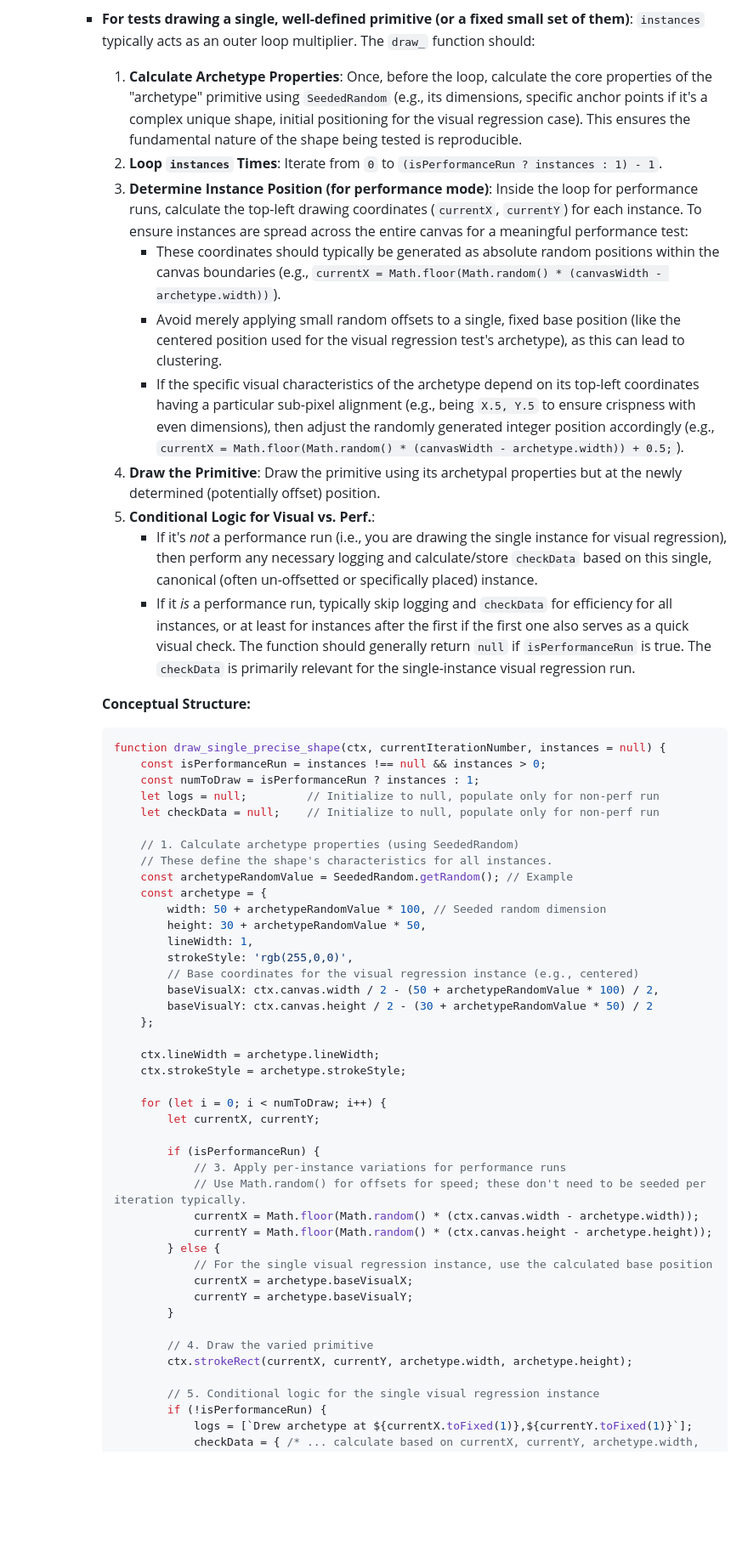
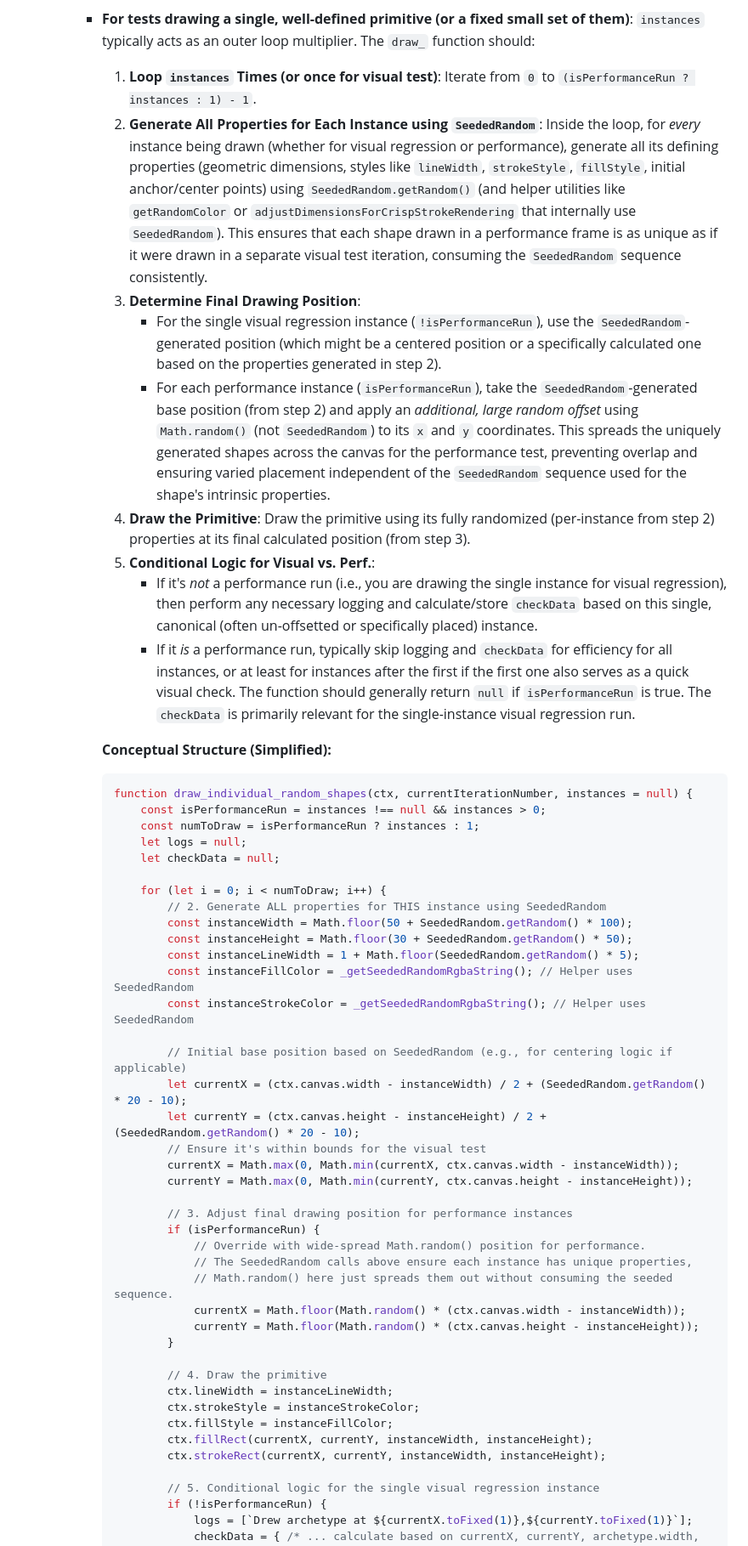
Before and after one commit to davidedc/Minimal-2D-Js-Software-Renderer, a Markdown page: CONVERTING_LOW_LEVEL_TESTS.md, the part around the change printed below. Shown: that part at 85% size. Drawn GitHub-style; blank space fills up the shorter version.

````diff
--- a/CONVERTING_LOW_LEVEL_TESTS.md
+++ b/CONVERTING_LOW_LEVEL_TESTS.md
@@ -296,58 +297,55 @@ This is the core of the conversion. You'll translate the logic from the old `sha
     *   The `instances` parameter is passed by the performance testing harness. Its JSDoc in your `draw_` function must clearly explain how it's used.
     *   **Interpretation can vary**:
         *   **For tests drawing a single, well-defined primitive (or a fixed small set of them)**: `instances` typically acts as an outer loop multiplier. The `draw_` function should:
-            1.  **Calculate Archetype Properties**: Once, before the loop, calculate the core properties of the "archetype" primitive using `SeededRandom` (e.g., its dimensions, specific anchor points if it's a complex unique shape, initial positioning for the visual regression case). This ensures the fundamental nature of the shape being tested is reproducible.
-            2.  **Loop `instances` Times**: Iterate from `0` to `(isPerformanceRun ? instances : 1) - 1`.
-            3.  **Determine Instance Position (for performance mode)**: Inside the loop for performance runs, calculate the top-left drawing coordinates (`currentX`, `currentY`) for each instance. To ensure instances are spread across the entire canvas for a meaningful performance test:
-                *   These coordinates should typically be generated as absolute random positions within the canvas boundaries (e.g., `currentX = Math.floor(Math.random() * (canvasWidth - archetype.width))`).
-                *   Avoid merely applying small random offsets to a single, fixed base position (like the centered position used for the visual regression test's archetype), as this can lead to clustering.
-                *   If the specific visual characteristics of the archetype depend on its top-left coordinates having a particular sub-pixel alignment (e.g., being `X.5, Y.5` to ensure crispness with even dimensions), then adjust the randomly generated integer position accordingly (e.g., `currentX = Math.floor(Math.random() * (canvasWidth - archetype.width)) + 0.5;`).
-            4.  **Draw the Primitive**: Draw the primitive using its archetypal properties but at the newly determined (potentially offset) position.
+            1.  **Loop `instances` Times (or once for visual test)**: Iterate from `0` to `(isPerformanceRun ? instances : 1) - 1`.
+            2.  **Generate All Properties for Each Instance using `SeededRandom`**: Inside the loop, for *every* instance being drawn (whether for visual regression or performance), generate all its defining properties (geometric dimensions, styles like `lineWidth`, `strokeStyle`, `fillStyle`, initial anchor/center points) using `SeededRandom.getRandom()` (and helper utilities like `getRandomColor` or `adjustDimensionsForCrispStrokeRendering` that internally use `SeededRandom`). This ensures that each shape drawn in a performance frame is as unique as if it were drawn in a separate visual test iteration, consuming the `SeededRandom` sequence consistently.
+            3.  **Determine Final Drawing Position**:
+                *   For the single visual regression instance (`!isPerformanceRun`), use the `SeededRandom`-generated position (which might be a centered position or a specifically calculated one based on the properties generated in step 2).
+                *   For each performance instance (`isPerformanceRun`), take the `SeededRandom`-generated base position (from step 2) and apply an *additional, large random offset* using `Math.random()` (not `SeededRandom`) to its `x` and `y` coordinates. This spreads the uniquely generated shapes across the canvas for the performance test, preventing overlap and ensuring varied placement independent of the `SeededRandom` sequence used for the shape's intrinsic properties.
+            4.  **Draw the Primitive**: Draw the primitive using its fully randomized (per-instance from step 2) properties at its final calculated position (from step 3).
             5.  **Conditional Logic for Visual vs. Perf.**:
                 *   If it's *not* a performance run (i.e., you are drawing the single instance for visual regression), then perform any necessary logging and calculate/store `checkData` based on this single, canonical (often un-offsetted or specifically placed) instance.
                 *   If it *is* a performance run, typically skip logging and `checkData` for efficiency for all instances, or at least for instances after the first if the first one also serves as a quick visual check.
             The function should generally return `null` if `isPerformanceRun` is true. The `checkData` is primarily relevant for the single-instance visual regression run.
 
-            **Conceptual Structure:**
+            **Conceptual Structure (Simplified):**
             ```javascript
-            function draw_single_precise_shape(ctx, currentIterationNumber, instances = null) {
+            function draw_individual_random_shapes(ctx, currentIterationNumber, instances = null) {
                 const isPerformanceRun = instances !== null && instances > 0;
                 const numToDraw = isPerformanceRun ? instances : 1;
-                let logs = null;         // Initialize to null, populate only for non-perf run
-                let checkData = null;    // Initialize to null, populate only for non-perf run
-
-                // 1. Calculate archetype properties (using SeededRandom)
-                // These define the shape's characteristics for all instances.
-                const archetypeRandomValue = SeededRandom.getRandom(); // Example
-                const archetype = {
-                    width: 50 + archetypeRandomValue * 100, // Seeded random dimension
-                    height: 30 + archetypeRandomValue * 50,
-                    lineWidth: 1,
-                    strokeStyle: 'rgb(255,0,0)',
-                    // Base coordinates for the visual regression instance (e.g., centered)
-                    baseVisualX: ctx.canvas.width / 2 - (50 + archetypeRandomValue * 100) / 2,
-                    baseVisualY: ctx.canvas.height / 2 - (30 + archetypeRandomValue * 50) / 2
-                };
-
-                ctx.lineWidth = archetype.lineWidth;
-                ctx.strokeStyle = archetype.strokeStyle;
+                let logs = null;
+                let checkData = null;
 
                 for (let i = 0; i < numToDraw; i++) {
-                    let currentX, currentY;
+                    // 2. Generate ALL properties for THIS instance using SeededRandom
+                    const instanceWidth = Math.floor(50 + SeededRandom.getRandom() * 100);
+                    const instanceHeight = Math.floor(30 + SeededRandom.getRandom() * 50);
+                    const instanceLineWidth = 1 + Math.floor(SeededRandom.getRandom() * 5);
+                    const instanceFillColor = _getSeededRandomRgbaString(); // Helper uses SeededRandom
+                    const instanceStrokeColor = _getSeededRandomRgbaString(); // Helper uses SeededRandom
 
+                    // Initial base position based on SeededRandom (e.g., for centering logic if applicable)
+                    let currentX = (ctx.canvas.width - instanceWidth) / 2 + (SeededRandom.getRandom() * 20 - 10);
+                    let currentY = (ctx.canvas.height - instanceHeight) / 2 + (SeededRandom.getRandom() * 20 - 10);
+                    // Ensure it's within bounds for the visual test
+                    currentX = Math.max(0, Math.min(currentX, ctx.canvas.width - instanceWidth));
+                    currentY = Math.max(0, Math.min(currentY, ctx.canvas.height - instanceHeight));
+
+                    // 3. Adjust final drawing position for performance instances
                     if (isPerformanceRun) {
-                        // 3. Apply per-instance variations for performance runs
-                        // Use Math.random() for offsets for speed; these don't need to be seeded per iteration typically.
-                        currentX = Math.floor(Math.random() * (ctx.canvas.width - archetype.width));
-                        currentY = Math.floor(Math.random() * (ctx.canvas.height - archetype.height));
-                    } else {
-                        // For the single visual regression instance, use the calculated base position
-                        currentX = archetype.baseVisualX;
-                        currentY = archetype.baseVisualY;
+                        // Override with wide-spread Math.random() position for performance.
+                        // The SeededRandom calls above ensure each instance has unique properties,
+                        // Math.random() here just spreads them out without consuming the seeded sequence.
+                        currentX = Math.floor(Math.random() * (ctx.canvas.width - instanceWidth));
+                        currentY = Math.floor(Math.random() * (ctx.canvas.height - instanceHeight));
                     }
 
-                    // 4. Draw the varied primitive
-                    ctx.strokeRect(currentX, currentY, archetype.width, archetype.height);
+                    // 4. Draw the primitive
+                    ctx.lineWidth = instanceLineWidth;
+                    ctx.strokeStyle = instanceStrokeColor;
+                    ctx.fillStyle = instanceFillColor;
+                    ctx.fillRect(currentX, currentY, instanceWidth, instanceHeight);
+                    ctx.strokeRect(currentX, currentY, instanceWidth, instanceHeight);
 
                     // 5. Conditional logic for the single visual regression instance
                     if (!isPerformanceRun) {
````
Also changed, not shown: other parts of CONVERTING_LOW_LEVEL_TESTS.md (+1 -79 lines).
